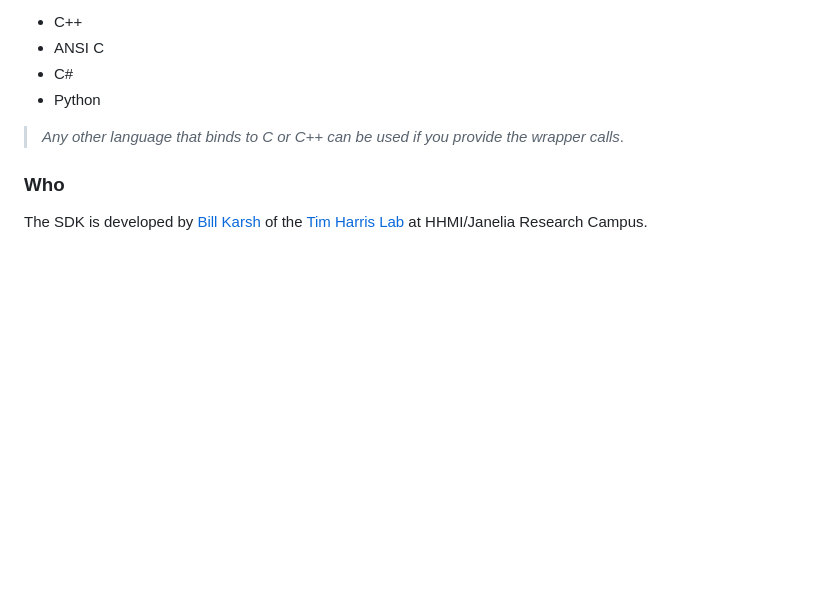
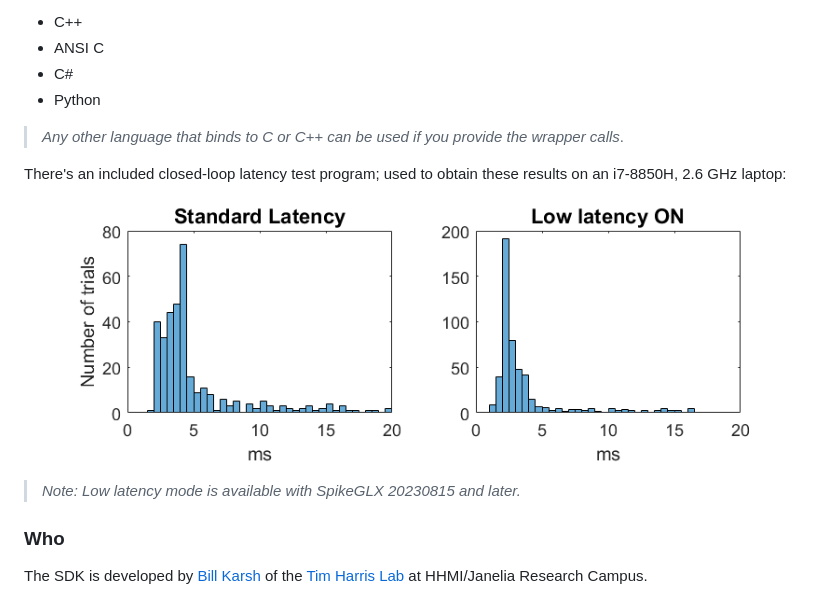
Before and after one commit to billkarsh/SpikeGLX-CPP-SDK, a Markdown page: README.md, the part around the change. Drawn GitHub-style; pictures changed too: cpp_latency.png (added); blank space fills up the shorter version.

Commit message:
Update latency figures

```diff
--- a/README.md
+++ b/README.md
@@ -22,6 +22,13 @@ Explicitly supported in this package:
 > *Any other language that binds to C or C++ can be used if you provide
 the wrapper calls*.
 
+There's an included closed-loop latency test program; used to obtain these
+results on an i7-8850H, 2.6 GHz laptop:
+
+![CPP API Latency](cpp_latency.png)
+
+>*Note: Low latency mode is available with SpikeGLX 20230815 and later.*
+
 ### Who
 
 The SDK is developed by [Bill Karsh](https://www.janelia.org/people/bill-karsh)
```
Also changed, not shown: 1 other file.
